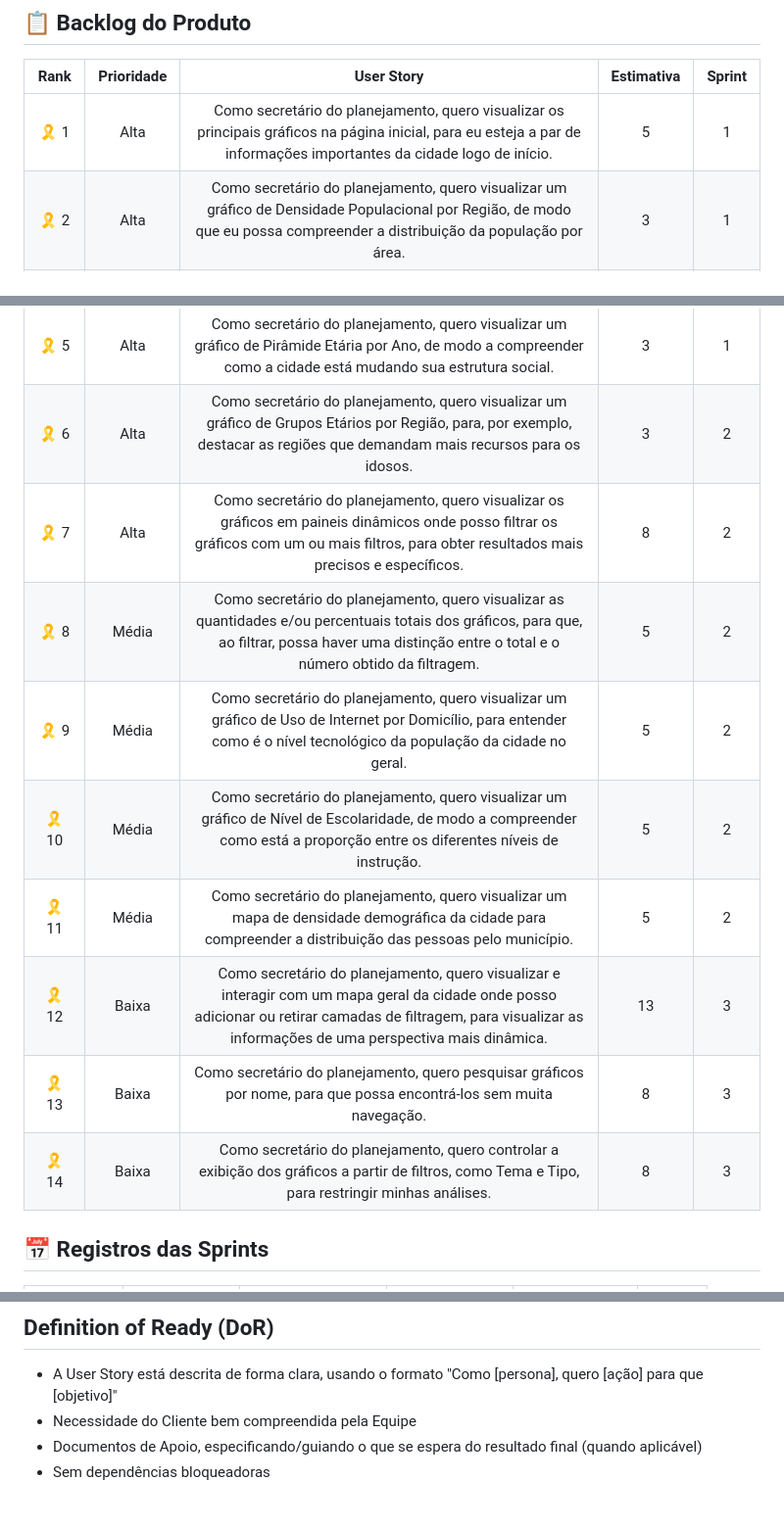
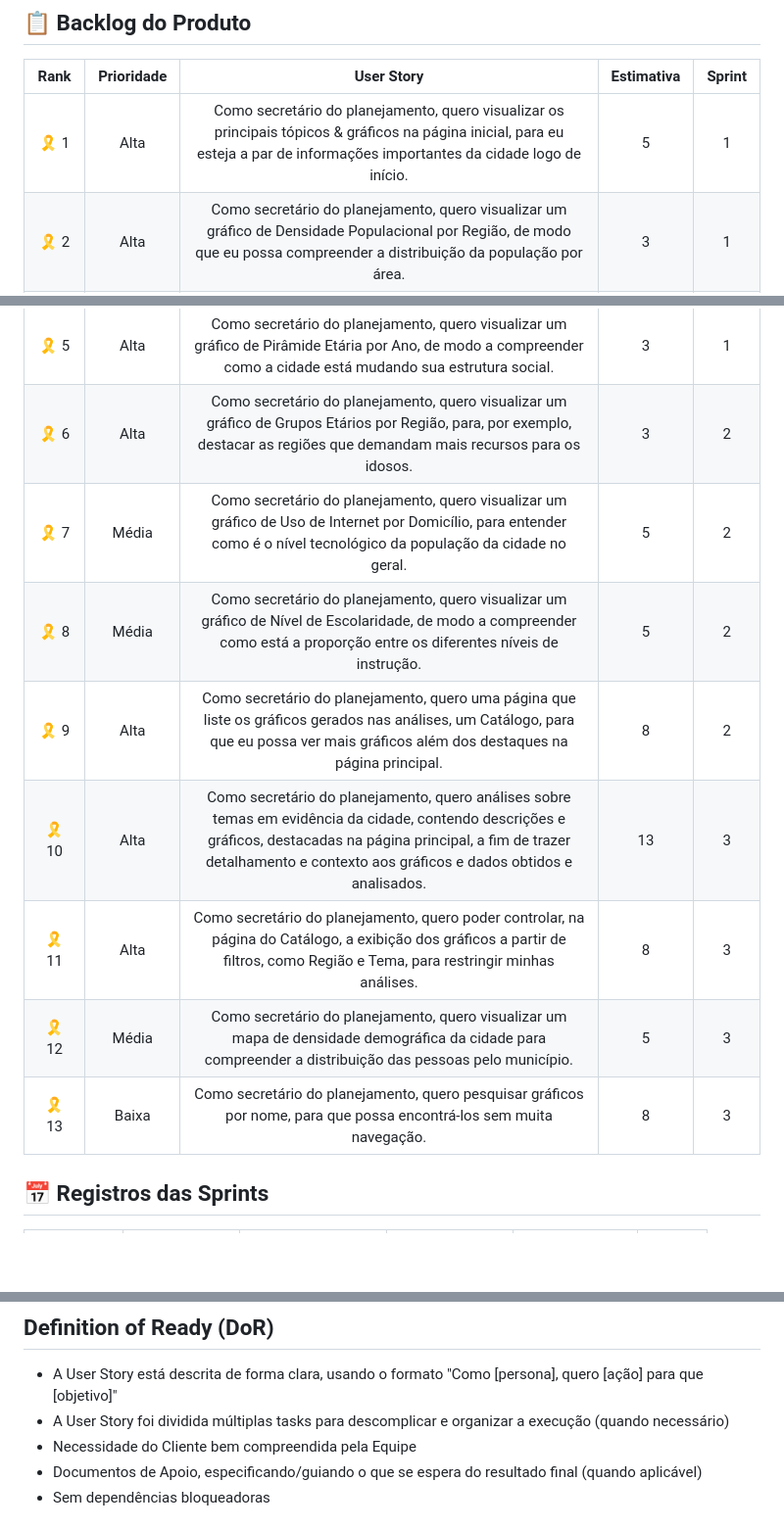
Before and after one commit to OmniDevsOficial/API-Censo-2022, a Markdown page: README.md, 3 parts joined by grey strips. Shown at 98% size. GitHub-like rendering; blank space fills up the shorter version.

Commit message:
docs: reformulação de algumas user stories e ajustes no DOR

```diff
--- a/README.md
+++ b/README.md
@@ -53,20 +53,20 @@ A introdução do desafio começa com o município de São José dos Campos (SJC
 
 | Rank | Prioridade | User Story | Estimativa | Sprint
 | :---------: | :---------: | :---------: | :---------: | :---------: |
-| 🎗  1 | Alta | Como secretário do planejamento, quero visualizar os principais gráficos na página inicial, para eu esteja a par de informações importantes da cidade logo de início. | 5 | 1 |
+| 🎗  1 | Alta | Como secretário do planejamento, quero visualizar os principais tópicos & gráficos na página inicial, para eu esteja a par de informações importantes da cidade logo de início. | 5 | 1 |
 | 🎗  2 | Alta | Como secretário do planejamento, quero visualizar um gráfico de Densidade Populacional por Região, de modo que eu possa compreender a distribuição da população por área. | 3 | 1 |
 | 🎗  3 | Alta | Como secretário do planejamento, quero visualizar um gráfico de População total por bairro e/ou Zona, para poder identificar as áreas mais populosas. | 3 | 1 |
 | 🎗  4 | Alta | Como secretário do planejamento, quero visualizar um gráfico de Crescimento Populacional por Região no decorrer dos últimos censos (2000, 2010 e 2022), para compreender a evolução quantitativa da população.| 3 | 1 |
 | 🎗  5 | Alta | Como secretário do planejamento, quero visualizar um gráfico de Pirâmide Etária por Ano, de modo a compreender como a cidade está mudando sua estrutura social. | 3 | 1 |
 | 🎗  6 | Alta | Como secretário do planejamento, quero visualizar um gráfico de Grupos Etários por Região, para, por exemplo, destacar as regiões que demandam mais recursos para os idosos. | 3 | 2 |
-| 🎗  7 | Alta | Como secretário do planejamento, quero visualizar os gráficos em paineis dinâmicos onde posso filtrar os gráficos com um ou mais filtros, para obter resultados mais precisos e específicos. | 8 | 2 |
-| 🎗  8 | Média | Como secretário do planejamento, quero visualizar as quantidades e/ou percentuais totais dos gráficos, para que, ao filtrar, possa haver uma distinção entre o total e o número obtido da filtragem. | 5 | 2 |
-| 🎗  9 | Média | Como secretário do planejamento, quero visualizar um gráfico de Uso de Internet por Domicílio, para entender como é o nível tecnológico da população da cidade no geral. | 5 | 2 |
-| 🎗  10 | Média | Como secretário do planejamento, quero visualizar um gráfico de Nível de Escolaridade, de modo a compreender como está a proporção entre os diferentes níveis de instrução. | 5 | 2 |
-| 🎗  11 | Média | Como secretário do planejamento, quero visualizar um mapa de densidade demográfica da cidade para compreender a distribuição das pessoas pelo município. | 5 | 2 |
-| 🎗  12 | Baixa | Como secretário do planejamento, quero visualizar e interagir com  um mapa geral da cidade onde posso adicionar ou retirar camadas de filtragem, para visualizar as informações de uma perspectiva mais dinâmica. | 13 | 3 |
+| 🎗  7 | Média | Como secretário do planejamento, quero visualizar um gráfico de Uso de Internet por Domicílio, para entender como é o nível tecnológico da população da cidade no geral. | 5 | 2 |
+| 🎗  8 | Média | Como secretário do planejamento, quero visualizar um gráfico de Nível de Escolaridade, de modo a compreender como está a proporção entre os diferentes níveis de instrução. | 5 | 2 |
+| 🎗  9 | Alta | Como secretário do planejamento, quero uma página que liste os gráficos gerados nas análises, um Catálogo, para que eu possa ver mais gráficos além dos destaques na página principal. | 8 | 2 |
+| 🎗  10 | Alta | Como secretário do planejamento, quero análises sobre temas em evidência da cidade, contendo descrições e gráficos, destacadas na página principal, a fim de trazer detalhamento e contexto aos gráficos e dados obtidos e analisados. | 13 | 3 |
+| 🎗  11 | Alta | Como secretário do planejamento, quero poder controlar, na página do Catálogo, a exibição dos gráficos a partir de filtros, como Região e Tema, para restringir minhas análises. | 8 | 3 |
+| 🎗  12 | Média | Como secretário do planejamento, quero visualizar um mapa de densidade demográfica da cidade para compreender a distribuição das pessoas pelo município. | 5 | 3 |
 | 🎗  13 | Baixa | Como secretário do planejamento, quero pesquisar gráficos por nome, para que possa encontrá-los sem muita navegação. | 8 | 3 |
-| 🎗  14 | Baixa | Como secretário do planejamento, quero controlar a exibição dos gráficos a partir de filtros, como Tema e Tipo, para restringir minhas análises. | 8 | 3 |
+
 
 
 ## 📅 Registros das Sprints
@@ -187,6 +187,7 @@ https://colab.research.google.com/github/OmniDevsOficial/API-Censo-2022/blob/mai
 
 ## Definition of Ready (DoR)
 - A User Story está descrita de forma clara, usando o formato "Como [persona], quero [ação] para que [objetivo]"
+- A User Story foi dividida múltiplas tasks para descomplicar e organizar a execução (quando necessário)
 - Necessidade do Cliente bem compreendida pela Equipe
 - Documentos de Apoio, especificando/guiando o que se espera do resultado final (quando aplicável)
 - Sem dependências bloqueadoras
```
